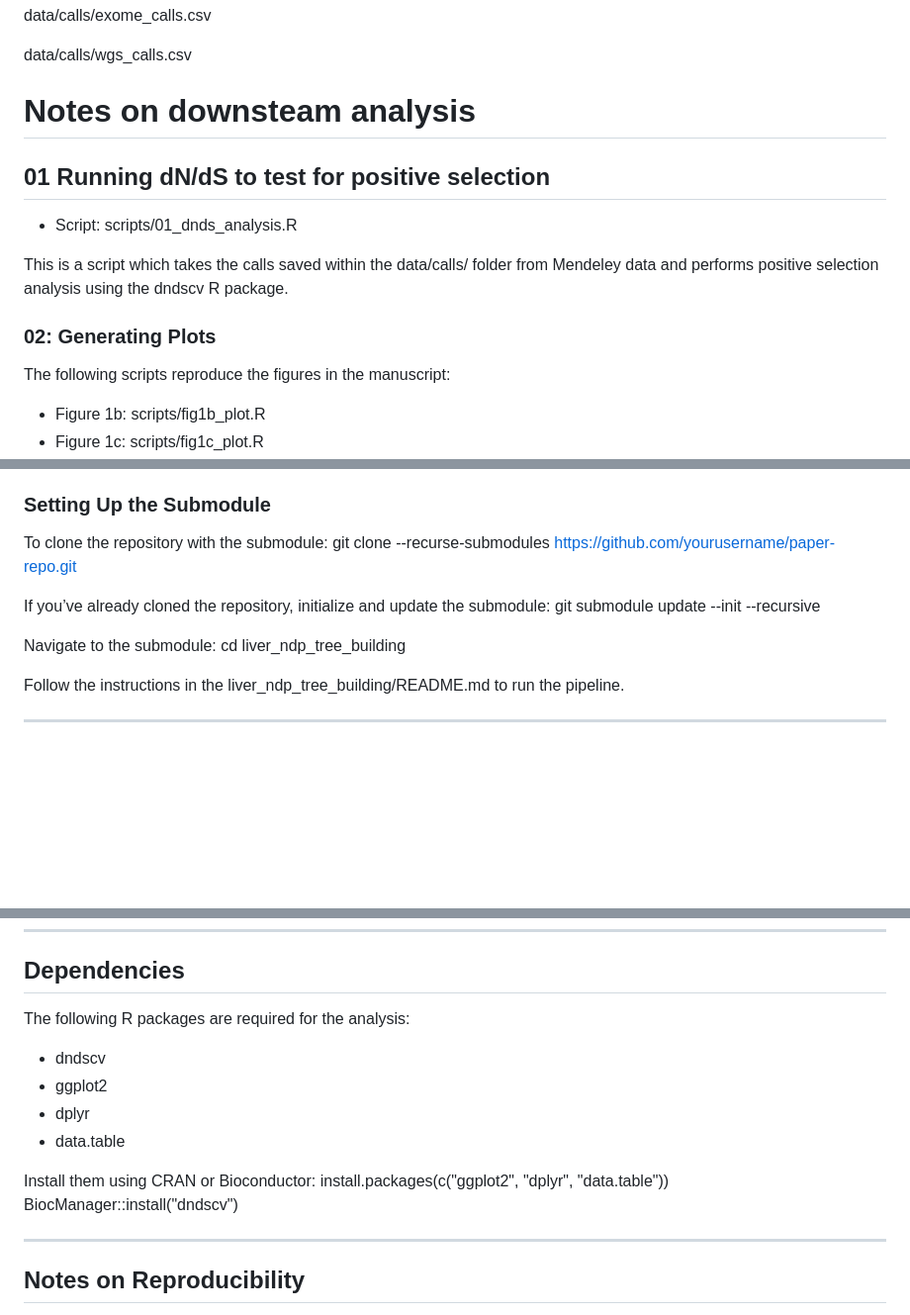
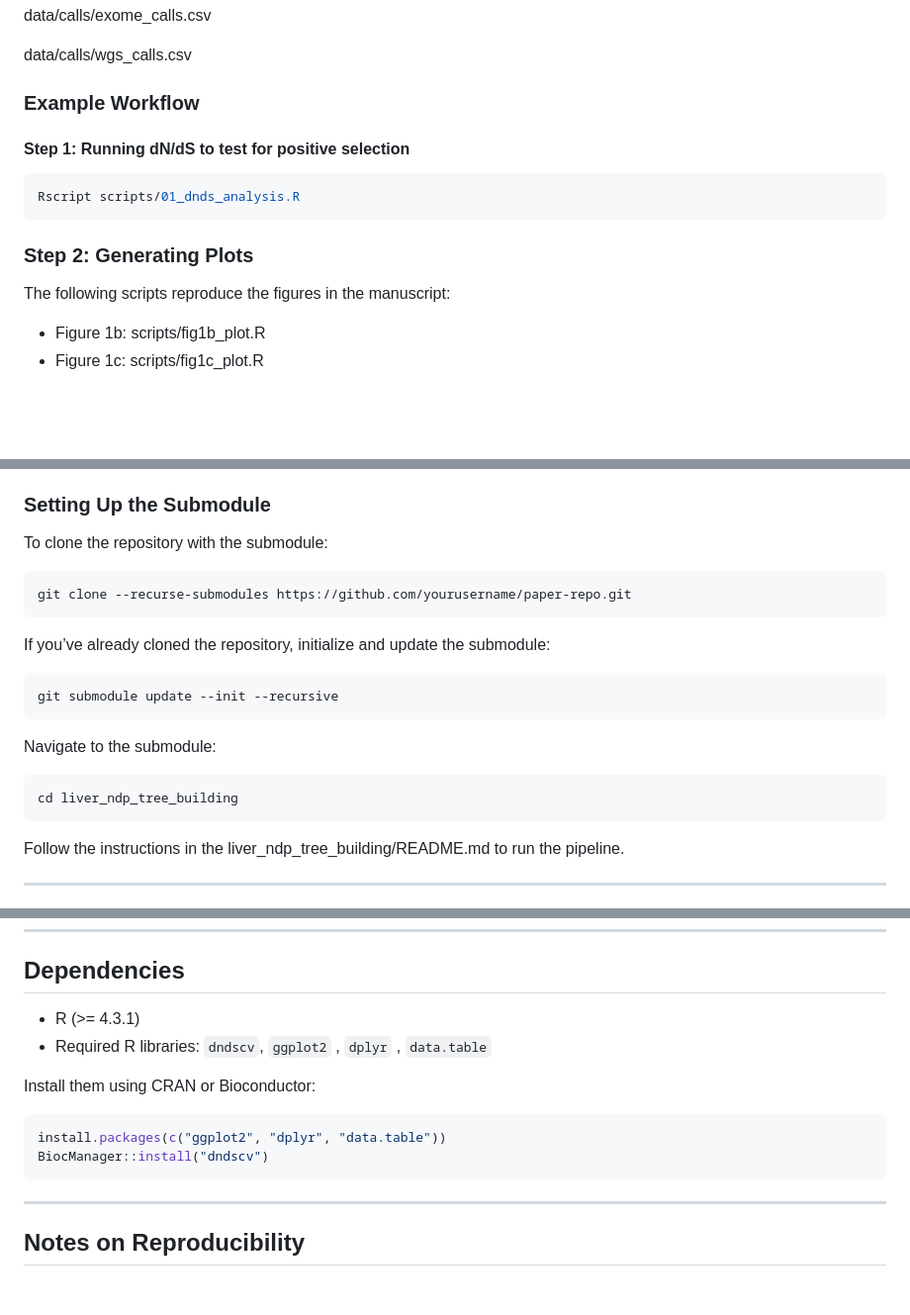
Before and after one commit to nataliabrz/positive_selection_in_A1AT_deficiency, a Markdown page: README.md, 3 parts joined by grey strips. Shown at 99% size. Drawn GitHub-style; blank space fills up the shorter version.

Commit message:
Minor formatting changes

````diff
--- a/README.md
+++ b/README.md
@@ -91,15 +91,14 @@ data/calls/exome_calls.csv
 data/calls/wgs_calls.csv
 
 
-# Notes on downsteam analysis
+### Example Workflow
 
-## 01 Running dN/dS to test for positive selection
+#### Step 1: Running dN/dS to test for positive selection
+```bash
+Rscript scripts/01_dnds_analysis.R
+```
 
-- Script: scripts/01_dnds_analysis.R
-
-This is a script which takes the calls saved within the data/calls/ folder from Mendeley data and performs positive selection analysis using the dndscv R package.
-
-### 02: Generating Plots
+### Step 2: Generating Plots
 
 The following scripts reproduce the figures in the manuscript:
 
@@ -120,13 +119,19 @@ The liver_ndp_tree_building submodule is used to generate phylogenetic trees fro
 ### Setting Up the Submodule
 
 To clone the repository with the submodule:
+```bash
 git clone --recurse-submodules https://github.com/yourusername/paper-repo.git
+```
 
 If you’ve already cloned the repository, initialize and update the submodule:
+```bash
 git submodule update --init --recursive
+```
 
 Navigate to the submodule:
+```bash
 cd liver_ndp_tree_building
+```
 
 Follow the instructions in the liver_ndp_tree_building/README.md to run the pipeline.
 
@@ -141,18 +146,15 @@ data/calls/x.snv.indel.matt.foad.RData
 ---
 
 ## Dependencies
-
-The following R packages are required for the analysis:
-
-- dndscv
-- ggplot2
-- dplyr
-- data.table
+- R (>= 4.3.1)
+- Required R libraries: `dndscv`, `ggplot2` , `dplyr` , `data.table`
 
 Install them using CRAN or Bioconductor:
+
+```R
 install.packages(c("ggplot2", "dplyr", "data.table"))
 BiocManager::install("dndscv")
-
+```
 ---
 
 ## Notes on Reproducibility
````
